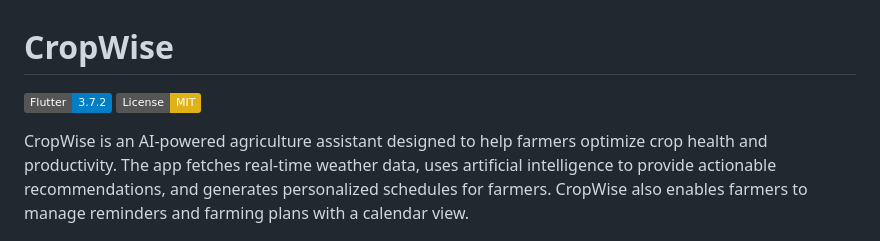
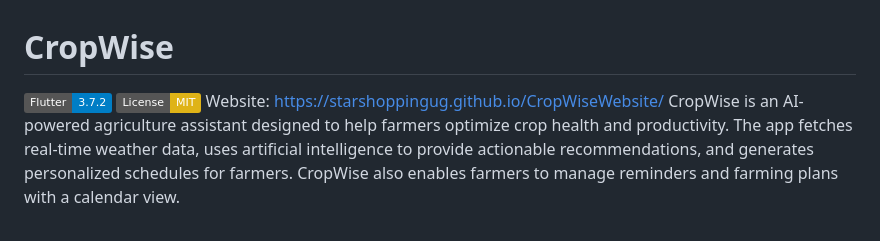
Before and after one commit to StarShoppingUG/CropWiseWebsite, a Markdown page: README.md, the part around the change. GitHub-like rendering; badges without logos.

Commit message:
Update README with website link
Added website link to README and formatted the content.

```diff
--- a/README.md
+++ b/README.md
@@ -2,7 +2,7 @@
 
 [![Flutter](https://img.shields.io/badge/Flutter-3.7.2-blue?logo=flutter)](https://flutter.dev)
 [![License: MIT](https://img.shields.io/badge/License-MIT-yellow.svg)](LICENSE)
-
+Website: https://starshoppingug.github.io/CropWiseWebsite/
 CropWise is an AI-powered agriculture assistant designed to help farmers optimize crop health and productivity. The app fetches real-time weather data, uses artificial intelligence to provide actionable recommendations, and generates personalized schedules for farmers. CropWise also enables farmers to manage reminders and farming plans with a calendar view.
 
 ## Features
```
